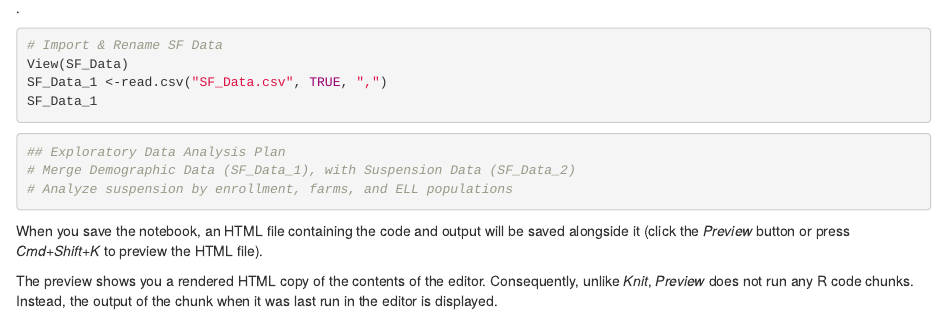
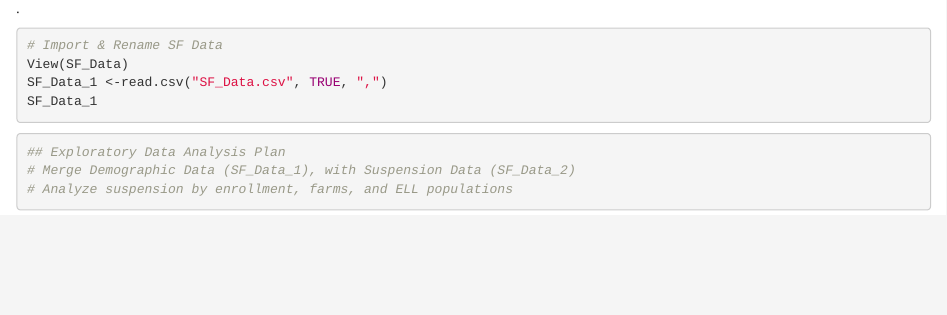
Before and after one commit to cchuter1/test_repo, an R Markdown document (Homework 2_Import and Make a Plan.Rmd): the page in a window 1100 px wide, from 70 px down. Rendered offline with R 4.5, knitr and Pandoc, with nearby package versions; the code chunks are not run, so their results and figures are left out.

Commit message:
Homework 2

````diff
--- a/Homework 2_Import and Make a Plan.Rmd
+++ b/Homework 2_Import and Make a Plan.Rmd
@@ -17,7 +17,3 @@ SF_Data_1
 # Merge Demographic Data (SF_Data_1), with Suspension Data (SF_Data_2)
 # Analyze suspension by enrollment, farms, and ELL populations
 ```
-
-When you save the notebook, an HTML file containing the code and output will be saved alongside it (click the *Preview* button or press *Cmd+Shift+K* to preview the HTML file).
-
-The preview shows you a rendered HTML copy of the contents of the editor. Consequently, unlike *Knit*, *Preview* does not run any R code chunks. Instead, the output of the chunk when it was last run in the editor is displayed.
````
